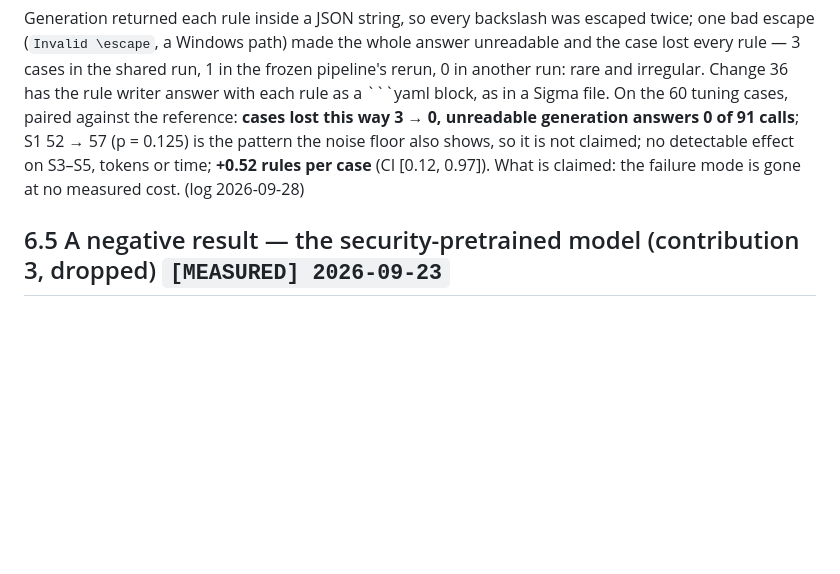
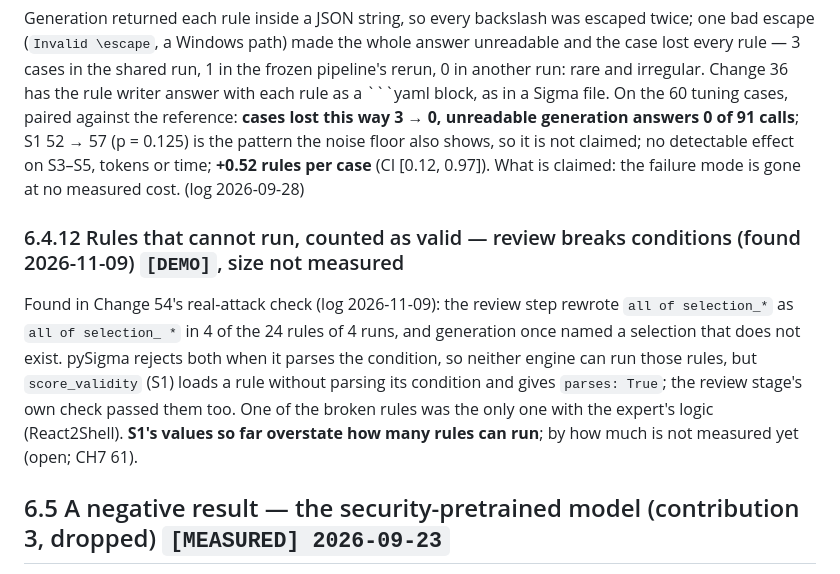
Before and after one commit to monosalgado/SigmaAssistant, a Markdown page: thesis/CH6_NOTES_RESULTS.md, the part around the change. Drawn GitHub-style; blank space fills up the shorter version.

Commit message:
CH6 6.4.12 and CH7 61: rules that cannot run are counted as valid - review rewrote 'selection_*' as 'selection_ *' in 4 of 24 rules of the real-attack check, and S1 loads rules without parsing their conditions, so cited S1 values may be too high (size not measured)
Co-Authored-By: Claude Opus 5.5 <noreply@anthropic.com>

```diff
--- a/thesis/CH6_NOTES_RESULTS.md
+++ b/thesis/CH6_NOTES_RESULTS.md
@@ -544,6 +544,14 @@ generation answers 0 of 91 calls**; S1 52 → 57 (p = 0.125) is the pattern the
 so it is not claimed; no detectable effect on S3–S5, tokens or time; **+0.52 rules per case**
 (CI [0.12, 0.97]). What is claimed: the failure mode is gone at no measured cost. (log 2026-09-28)
 
+### 6.4.12 Rules that cannot run, counted as valid — review breaks conditions (found 2026-11-09) `[DEMO]`, size not measured
+Found in Change 54's real-attack check (log 2026-11-09): the review step rewrote `all of selection_*` as
+`all of selection_ *` in 4 of the 24 rules of 4 runs, and generation once named a selection that does not exist.
+pySigma rejects both when it parses the condition, so neither engine can run those rules, but `score_validity` (S1)
+loads a rule without parsing its condition and gives `parses: True`; the review stage's own check passed them too. One of
+the broken rules was the only one with the expert's logic (React2Shell). **S1's values so far overstate how many rules
+can run**; by how much is not measured yet (open; CH7 61).
+
 ## 6.5 A negative result — the security-pretrained model (contribution 3, dropped) `[MEASURED] 2026-09-23`
 
 > **Not used in the thesis** (user, 2026-09-25: "We are not going to use Foundation-Sec at all"). Kept as history only; do not write it up.
```
Also changed, not shown: thesis/CH7_NOTES_LIMITATIONS.md (+4 -0 lines).
